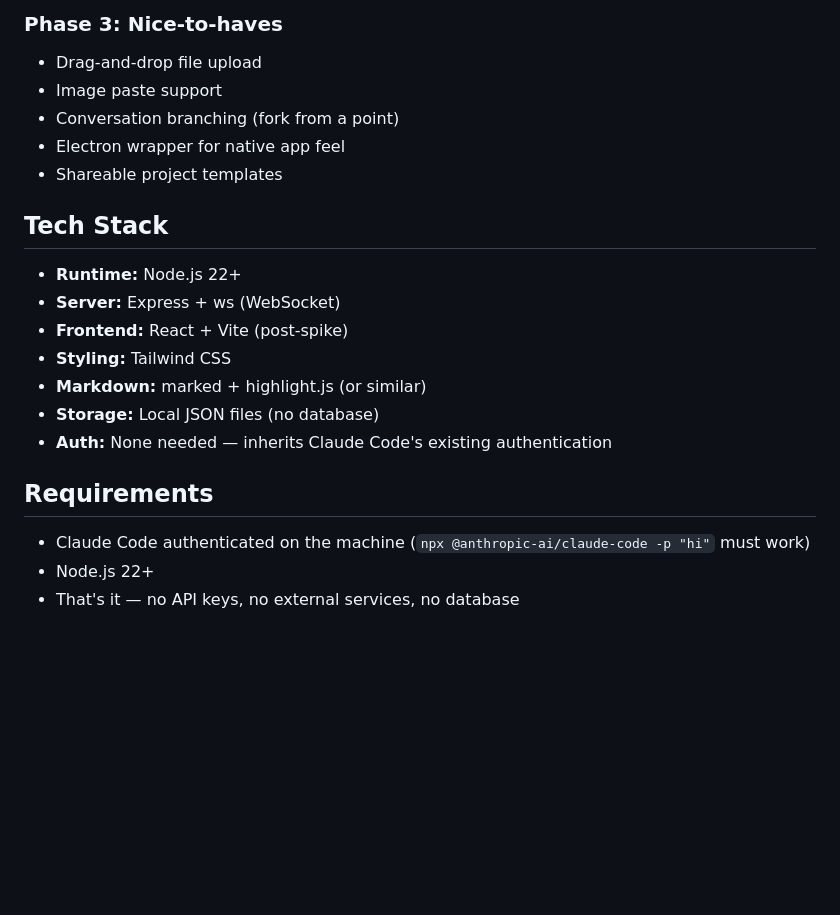
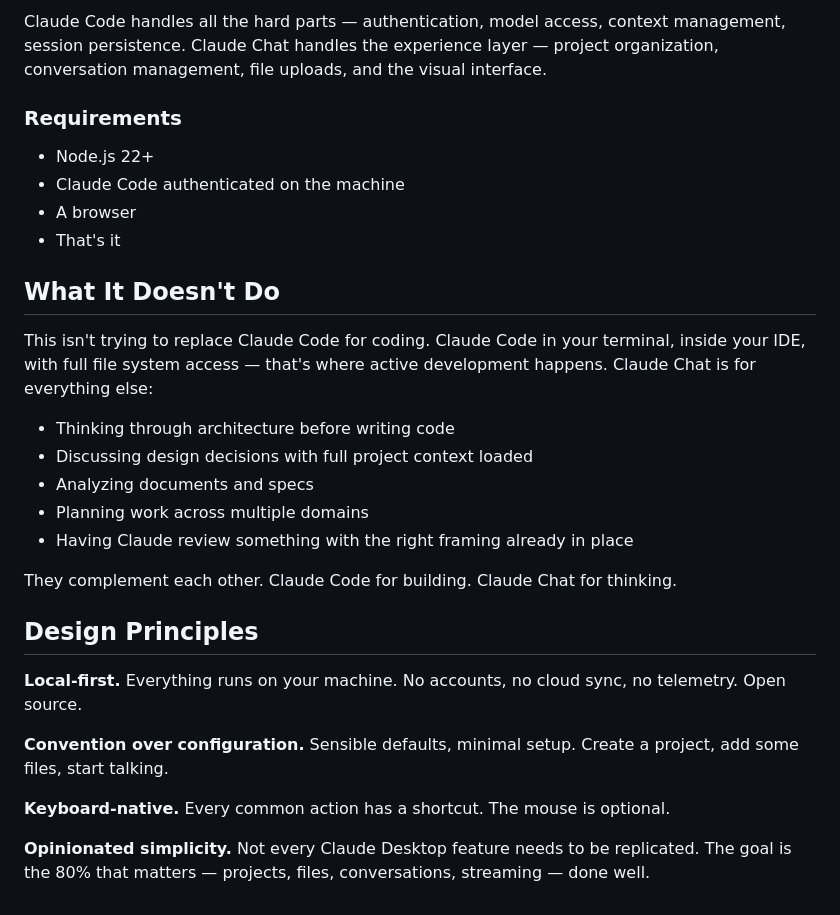
Before and after one commit to aikoorhon/claude-chat, a Markdown page: PROJECT.md, the part around one of its changes. Drawn GitHub-style; blank space fills up the shorter version.

```diff
--- a/PROJECT.md
+++ b/PROJECT.md
@@ -131,21 +64,31 @@ On each message:
 
-### Phase 3: Nice-to-haves
-- Drag-and-drop file upload
-- Image paste support
-- Conversation branching (fork from a point)
-- Electron wrapper for native app feel
-- Shareable project templates
+Claude Code handles all the hard parts — authentication, model access, context management, session persistence. Claude Chat handles the experience layer — project organization, conversation management, file uploads, and the visual interface.
 
-## Tech Stack
-- **Runtime:** Node.js 22+
-- **Server:** Express + ws (WebSocket)
-- **Frontend:** React + Vite (post-spike)
-- **Styling:** Tailwind CSS
-- **Markdown:** marked + highlight.js (or similar)
-- **Storage:** Local JSON files (no database)
-- **Auth:** None needed — inherits Claude Code's existing authentication
+### Requirements
 
-## Requirements
-- Claude Code authenticated on the machine (`npx @anthropic-ai/claude-code -p "hi"` must work)
 - Node.js 22+
-- That's it — no API keys, no external services, no database
+- Claude Code authenticated on the machine
+- A browser
+- That's it
+
+## What It Doesn't Do
+
+This isn't trying to replace Claude Code for coding. Claude Code in your terminal, inside your IDE, with full file system access — that's where active development happens. Claude Chat is for everything else:
+
+- Thinking through architecture before writing code
+- Discussing design decisions with full project context loaded
+- Analyzing documents and specs
+- Planning work across multiple domains
+- Having Claude review something with the right framing already in place
+
+They complement each other. Claude Code for building. Claude Chat for thinking.
+
+## Design Principles
+
+**Local-first.** Everything runs on your machine. No accounts, no cloud sync, no telemetry. Open source.
+
+**Convention over configuration.** Sensible defaults, minimal setup. Create a project, add some files, start talking.
+
+**Keyboard-native.** Every common action has a shortcut. The mouse is optional.
+
+**Opinionated simplicity.** Not every Claude Desktop feature needs to be replicated. The goal is the 80% that matters — projects, files, conversations, streaming — done well.
```
Also changed, not shown: other parts of PROJECT.md (+38 -105 lines).
